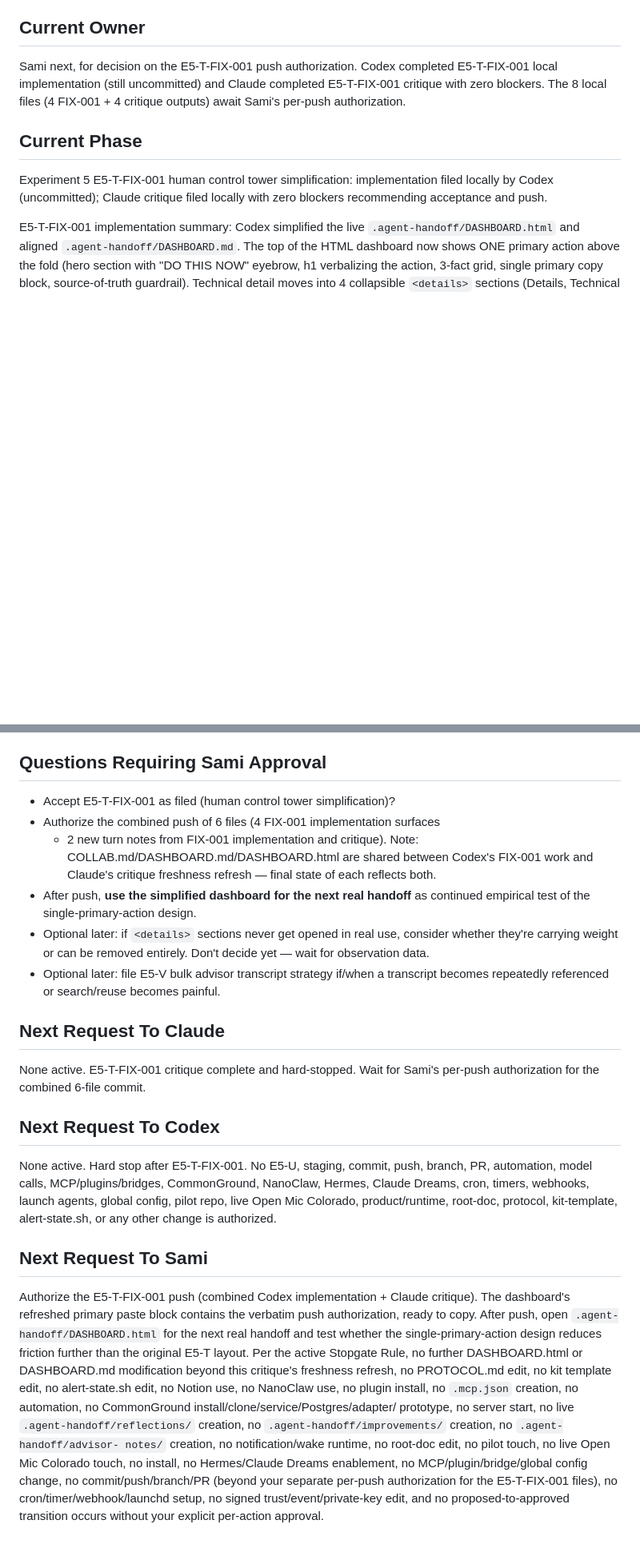
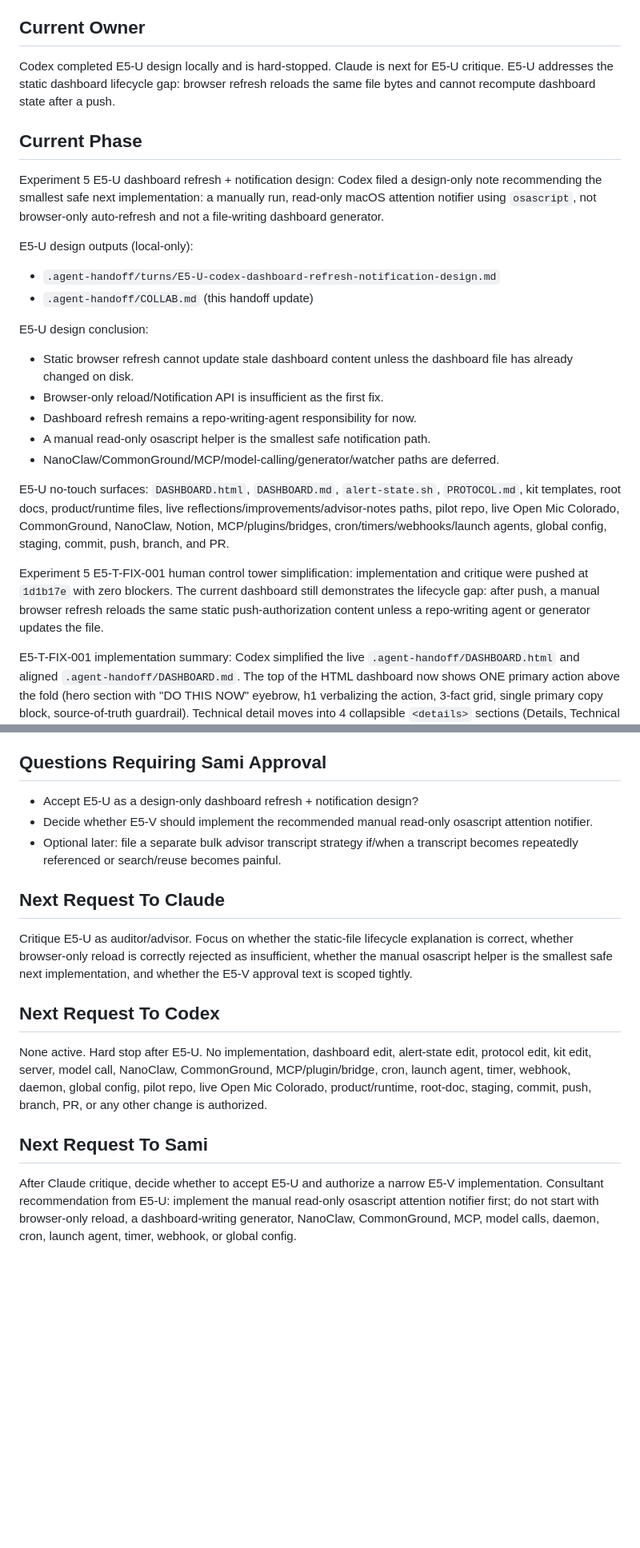
Before and after one commit to samiserrag/Claude-Codex, a Markdown page: .agent-handoff/COLLAB.md, 2 parts joined by grey strips. Shown at 80% size. Rendered like a GitHub page; blank space fills up the shorter version.

Commit message:
E5-U: design dashboard refresh and notification lifecycle

```diff
--- a/.agent-handoff/COLLAB.md
+++ b/.agent-handoff/COLLAB.md
@@ -7,16 +7,42 @@ The sample build is a small static Decision Ledger app.
 
 ## Current Owner
 
-Sami next, for decision on the E5-T-FIX-001 push authorization. Codex completed
-E5-T-FIX-001 local implementation (still uncommitted) and Claude completed
-E5-T-FIX-001 critique with zero blockers. The 8 local files (4 FIX-001 +
-4 critique outputs) await Sami's per-push authorization.
+Codex completed E5-U design locally and is hard-stopped. Claude is next for
+E5-U critique. E5-U addresses the static dashboard lifecycle gap: browser
+refresh reloads the same file bytes and cannot recompute dashboard state after
+a push.
 
 ## Current Phase
 
+Experiment 5 E5-U dashboard refresh + notification design: Codex filed a
+design-only note recommending the smallest safe next implementation: a manually
+run, read-only macOS attention notifier using `osascript`, not browser-only
+auto-refresh and not a file-writing dashboard generator.
+
+E5-U design outputs (local-only):
+- `.agent-handoff/turns/E5-U-codex-dashboard-refresh-notification-design.md`
+- `.agent-handoff/COLLAB.md` (this handoff update)
+
+E5-U design conclusion:
+- Static browser refresh cannot update stale dashboard content unless the
+  dashboard file has already changed on disk.
+- Browser-only reload/Notification API is insufficient as the first fix.
+- Dashboard refresh remains a repo-writing-agent responsibility for now.
+- A manual read-only osascript helper is the smallest safe notification path.
+- NanoClaw/CommonGround/MCP/model-calling/generator/watcher paths are deferred.
+
+E5-U no-touch surfaces: `DASHBOARD.html`, `DASHBOARD.md`, `alert-state.sh`,
+`PROTOCOL.md`, kit templates, root docs, product/runtime files, live
+reflections/improvements/advisor-notes paths, pilot repo, live Open Mic
+Colorado, CommonGround, NanoClaw, Notion, MCP/plugins/bridges,
+cron/timers/webhooks/launch agents, global config, staging, commit, push,
+branch, and PR.
+
 Experiment 5 E5-T-FIX-001 human control tower simplification: implementation
-filed locally by Codex (uncommitted); Claude critique filed locally with zero
-blockers recommending acceptance and push.
+and critique were pushed at `1d1b17e` with zero blockers. The current dashboard
+still demonstrates the lifecycle gap: after push, a manual browser refresh
+reloads the same static push-authorization content unless a repo-writing agent
+or generator updates the file.
 
 E5-T-FIX-001 implementation summary: Codex simplified the live
 `.agent-handoff/DASHBOARD.html` and aligned `.agent-handoff/DASHBOARD.md`.
@@ -2378,51 +2404,31 @@ keeping parse-failure recovery simple.
 
 ## Questions Requiring Sami Approval
 
-- Accept E5-T-FIX-001 as filed (human control tower simplification)?
-- Authorize the combined push of 6 files (4 FIX-001 implementation surfaces
-  + 2 new turn notes from FIX-001 implementation and critique). Note:
-  COLLAB.md/DASHBOARD.md/DASHBOARD.html are shared between Codex's FIX-001
-  work and Claude's critique freshness refresh — final state of each
-  reflects both.
-- After push, **use the simplified dashboard for the next real handoff**
-  as continued empirical test of the single-primary-action design.
-- Optional later: if `<details>` sections never get opened in real use,
-  consider whether they're carrying weight or can be removed entirely.
-  Don't decide yet — wait for observation data.
-- Optional later: file E5-V bulk advisor transcript strategy if/when a
+- Accept E5-U as a design-only dashboard refresh + notification design?
+- Decide whether E5-V should implement the recommended manual read-only
+  osascript attention notifier.
+- Optional later: file a separate bulk advisor transcript strategy if/when a
   transcript becomes repeatedly referenced or search/reuse becomes painful.
 
 ## Next Request To Claude
 
-None active. E5-T-FIX-001 critique complete and hard-stopped. Wait for
-Sami's per-push authorization for the combined 6-file commit.
+Critique E5-U as auditor/advisor. Focus on whether the static-file lifecycle
+explanation is correct, whether browser-only reload is correctly rejected as
+insufficient, whether the manual osascript helper is the smallest safe next
+implementation, and whether the E5-V approval text is scoped tightly.
 
 ## Next Request To Codex
 
-None active. Hard stop after E5-T-FIX-001. No E5-U, staging, commit, push,
-branch, PR, automation, model calls, MCP/plugins/bridges, CommonGround,
-NanoClaw, Hermes, Claude Dreams, cron, timers, webhooks, launch agents,
+None active. Hard stop after E5-U. No implementation, dashboard edit,
+alert-state edit, protocol edit, kit edit, server, model call, NanoClaw,
+CommonGround, MCP/plugin/bridge, cron, launch agent, timer, webhook, daemon,
 global config, pilot repo, live Open Mic Colorado, product/runtime, root-doc,
-protocol, kit-template, alert-state.sh, or any other change is authorized.
+staging, commit, push, branch, PR, or any other change is authorized.
 
 ## Next Request To Sami
 
-Authorize the E5-T-FIX-001 push (combined Codex implementation + Claude
-critique). The dashboard's refreshed primary paste block contains the
-verbatim push authorization, ready to copy. After push, open
-`.agent-handoff/DASHBOARD.html` for the next real handoff and test whether
-the single-primary-action design reduces friction further than the original
-E5-T layout. Per the active Stopgate Rule, no further DASHBOARD.html or
-DASHBOARD.md modification beyond this critique's freshness refresh, no
-PROTOCOL.md edit, no kit template edit, no alert-state.sh edit, no Notion
-use, no NanoClaw use, no plugin install, no `.mcp.json` creation, no
-automation, no CommonGround install/clone/service/Postgres/adapter/
-prototype, no server start, no live `.agent-handoff/reflections/` creation,
-no `.agent-handoff/improvements/` creation, no `.agent-handoff/advisor-
-notes/` creation, no notification/wake runtime, no root-doc edit, no pilot
-touch, no live Open Mic Colorado touch, no install, no Hermes/Claude
-Dreams enablement, no MCP/plugin/bridge/global config change, no
-commit/push/branch/PR (beyond your separate per-push authorization for the
-E5-T-FIX-001 files), no cron/timer/webhook/launchd setup, no signed
-trust/event/private-key edit, and no proposed-to-approved transition
-occurs without your explicit per-action approval.
+After Claude critique, decide whether to accept E5-U and authorize a narrow
+E5-V implementation. Consultant recommendation from E5-U: implement the manual
+read-only osascript attention notifier first; do not start with browser-only
+reload, a dashboard-writing generator, NanoClaw, CommonGround, MCP, model calls,
+daemon, cron, launch agent, timer, webhook, or global config.
```
Also changed, not shown: .agent-handoff/turns/E5-U-codex-dashboard-refresh-notification-design.md (added, +330 -0 lines).
